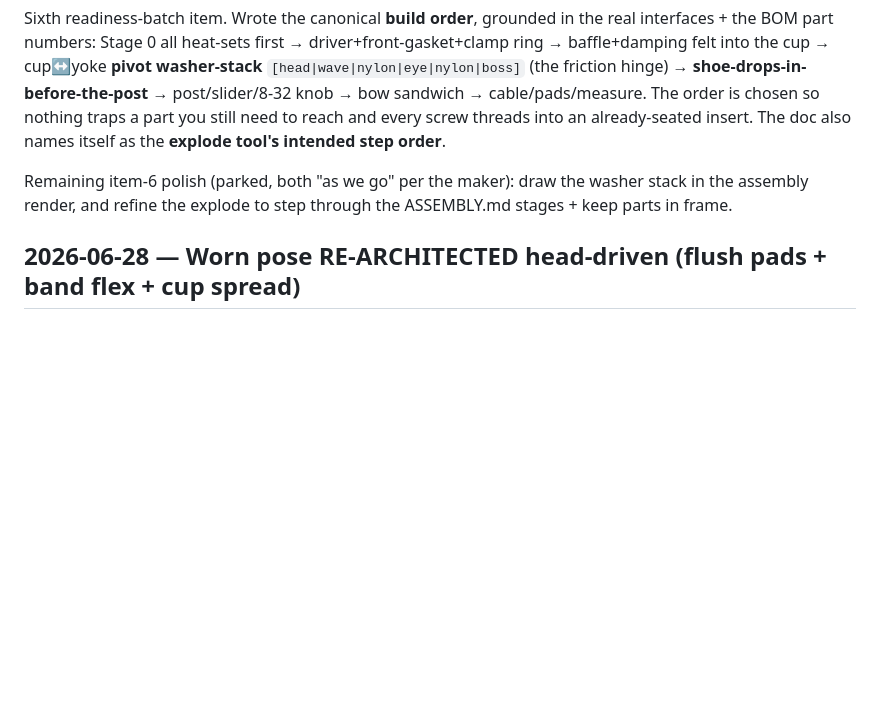
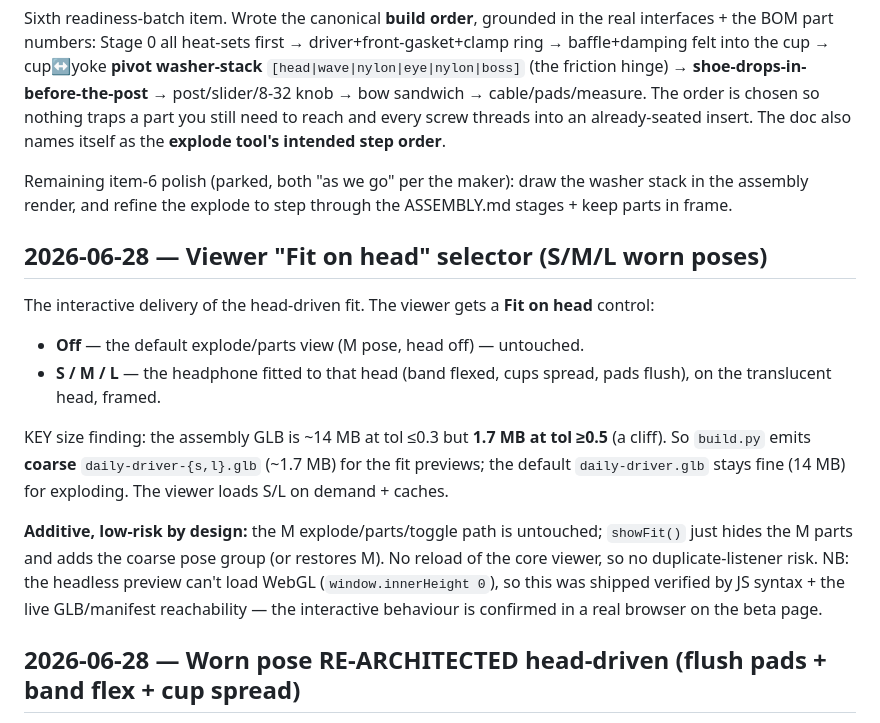
Before and after one commit to makerphones/daily-driver, a Markdown page: docs/DESIGN-LOG.md, the part around the change. Drawn GitHub-style; blank space fills up the shorter version.

Commit message:
Log the Fit-on-head viewer selector
Co-Authored-By: Claude Opus 4.8 <noreply@anthropic.com>

```diff
--- a/docs/DESIGN-LOG.md
+++ b/docs/DESIGN-LOG.md
@@ -17,6 +17,23 @@ already-seated insert. The doc also names itself as the **explode tool's intende
 
 Remaining item-6 polish (parked, both "as we go" per the maker): draw the washer stack in the assembly
 render, and refine the explode to step through the ASSEMBLY.md stages + keep parts in frame.
+
+## 2026-06-28 — Viewer "Fit on head" selector (S/M/L worn poses)
+
+The interactive delivery of the head-driven fit. The viewer gets a **Fit on head** control:
+- **Off** — the default explode/parts view (M pose, head off) — untouched.
+- **S / M / L** — the headphone fitted to that head (band flexed, cups spread, pads flush), on the
+  translucent head, framed.
+
+KEY size finding: the assembly GLB is ~14 MB at tol ≤0.3 but **1.7 MB at tol ≥0.5** (a cliff). So
+`build.py` emits **coarse** `daily-driver-{s,l}.glb` (~1.7 MB) for the fit previews; the default
+`daily-driver.glb` stays fine (14 MB) for exploding. The viewer loads S/L on demand + caches.
+
+**Additive, low-risk by design:** the M explode/parts/toggle path is untouched; `showFit()` just hides
+the M parts and adds the coarse pose group (or restores M). No reload of the core viewer, so no
+duplicate-listener risk. NB: the headless preview can't load WebGL (`window.innerHeight 0`), so this was
+shipped verified by JS syntax + the live GLB/manifest reachability — the interactive behaviour is
+confirmed in a real browser on the beta page.
 
 ## 2026-06-28 — Worn pose RE-ARCHITECTED head-driven (flush pads + band flex + cup spread)
 
```
